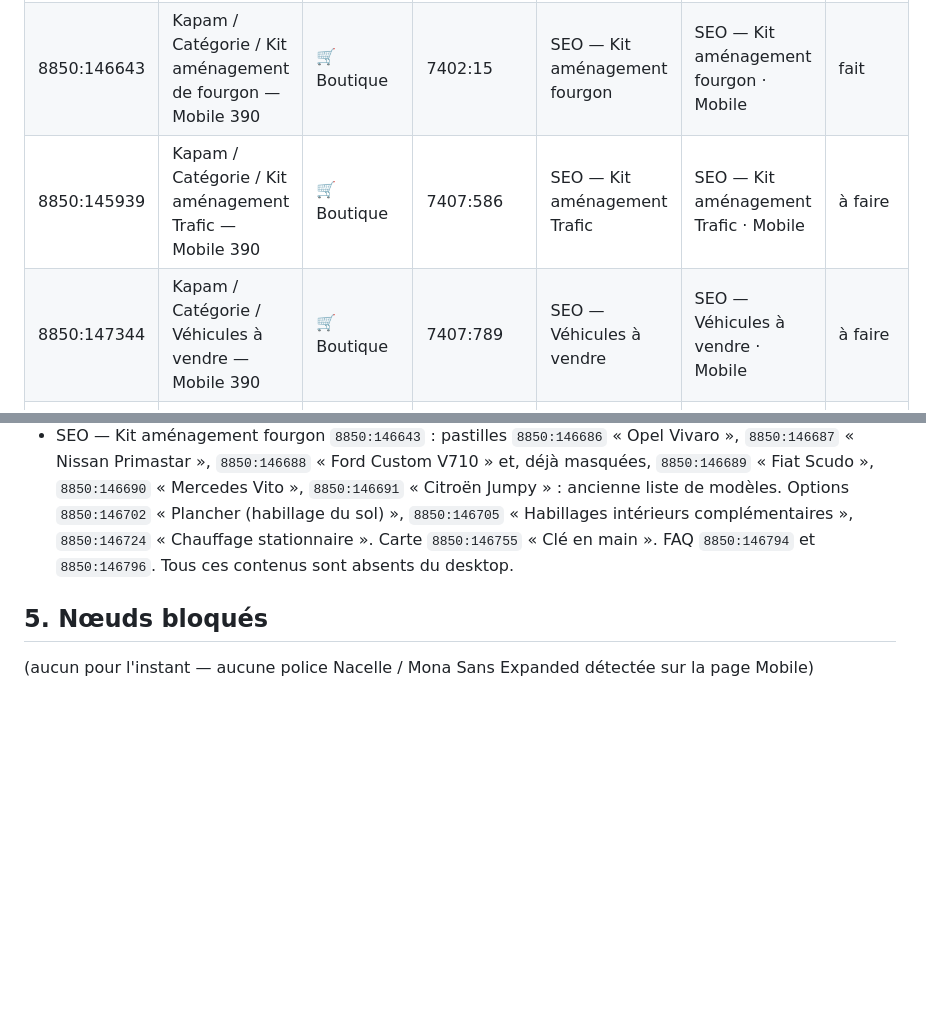
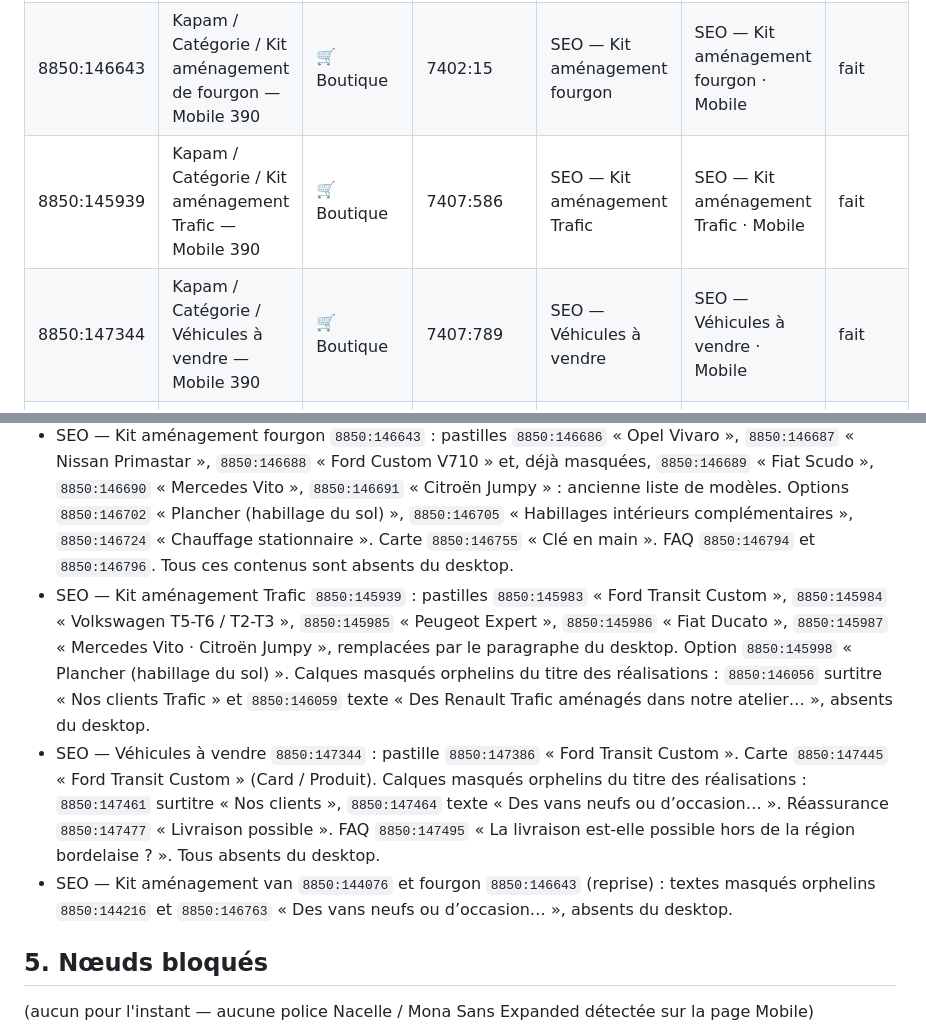
Before and after one commit to thomasbonometti/augrandjardin, a Markdown page: mobile-progress.md, 2 parts joined by grey strips. Drawn GitHub-style; blank space fills up the shorter version.

Commit message:
État : 04 · SEO Trafic et Véhicules à vendre alignés (phase 2)
Co-Authored-By: Claude Opus 5.5 <noreply@anthropic.com>
Claude-Session: https://claude.ai/code/session_01BwoRSfJ3GTe2dVHfj6Y1TE

```diff
--- a/mobile-progress.md
+++ b/mobile-progress.md
@@ -91,8 +91,8 @@ Statuts possibles : à faire · en cours · fait · bloqué · à revoir Thomas
 |---|---|---|---|---|---|---|
 | 8850:144076 | Kapam / Catégorie — Kit aménagement van — Mobile 390 | 🛒 Boutique | 7008:11154 | SEO — Kit aménagement van | SEO — Kit aménagement van · Mobile | fait |
 | 8850:146643 | Kapam / Catégorie / Kit aménagement de fourgon — Mobile 390 | 🛒 Boutique | 7402:15 | SEO — Kit aménagement fourgon | SEO — Kit aménagement fourgon · Mobile | fait |
-| 8850:145939 | Kapam / Catégorie / Kit aménagement Trafic — Mobile 390 | 🛒 Boutique | 7407:586 | SEO — Kit aménagement Trafic | SEO — Kit aménagement Trafic · Mobile | à faire |
-| 8850:147344 | Kapam / Catégorie / Véhicules à vendre — Mobile 390 | 🛒 Boutique | 7407:789 | SEO — Véhicules à vendre | SEO — Véhicules à vendre · Mobile | à faire |
+| 8850:145939 | Kapam / Catégorie / Kit aménagement Trafic — Mobile 390 | 🛒 Boutique | 7407:586 | SEO — Kit aménagement Trafic | SEO — Kit aménagement Trafic · Mobile | fait |
+| 8850:147344 | Kapam / Catégorie / Véhicules à vendre — Mobile 390 | 🛒 Boutique | 7407:789 | SEO — Véhicules à vendre | SEO — Véhicules à vendre · Mobile | fait |
 | 8850:136229 | Kapam / Landing / LP Bordeaux — Mobile 390 | 🎯 Landing | 7407:18100 | SEO — Bordeaux (landing locale) | SEO — Bordeaux (landing locale) · Mobile | à faire |
 
 ### 08 · Contenus (desktop `7624:4154` · section mobile `8850:133164`)
@@ -295,6 +297,9 @@ Sections vidées par le regroupement (conteneurs seuls, aucun écran) : `8850:14
 - Aménagements — Offres `8850:140342` : `8850:140399`, `8850:140409`, `8850:140417` « Higher Price » (textes masqués 2 190 €, 2 690 €, 2 990 €) et `8850:140400` « Current View Indicator » (« Actuellement à l'écran », masqué), dans l'en-tête du comparatif. Ces 4 calques sont absents du desktop.
 - SEO — Kit aménagement van `8850:144076` : `8850:144213` surtitre masqué « Boutique · Véhicules à vendre » dans le titre des réalisations, absent du desktop.
 - SEO — Kit aménagement fourgon `8850:146643` : pastilles `8850:146686` « Opel Vivaro », `8850:146687` « Nissan Primastar », `8850:146688` « Ford Custom V710 » et, déjà masquées, `8850:146689` « Fiat Scudo », `8850:146690` « Mercedes Vito », `8850:146691` « Citroën Jumpy » : ancienne liste de modèles. Options `8850:146702` « Plancher (habillage du sol) », `8850:146705` « Habillages intérieurs complémentaires », `8850:146724` « Chauffage stationnaire ». Carte `8850:146755` « Clé en main ». FAQ `8850:146794` et `8850:146796`. Tous ces contenus sont absents du desktop.
+- SEO — Kit aménagement Trafic `8850:145939` : pastilles `8850:145983` « Ford Transit Custom », `8850:145984` « Volkswagen T5-T6 / T2-T3 », `8850:145985` « Peugeot Expert », `8850:145986` « Fiat Ducato », `8850:145987` « Mercedes Vito · Citroën Jumpy », remplacées par le paragraphe du desktop. Option `8850:145998` « Plancher (habillage du sol) ». Calques masqués orphelins du titre des réalisations : `8850:146056` surtitre « Nos clients Trafic » et `8850:146059` texte « Des Renault Trafic aménagés dans notre atelier… », absents du desktop.
+- SEO — Véhicules à vendre `8850:147344` : pastille `8850:147386` « Ford Transit Custom ». Carte `8850:147445` « Ford Transit Custom » (Card / Produit). Calques masqués orphelins du titre des réalisations : `8850:147461` surtitre « Nos clients », `8850:147464` texte « Des vans neufs ou d’occasion… ». Réassurance `8850:147477` « Livraison possible ». FAQ `8850:147495` « La livraison est-elle possible hors de la région bordelaise ? ». Tous absents du desktop.
+- SEO — Kit aménagement van `8850:144076` et fourgon `8850:146643` (reprise) : textes masqués orphelins `8850:144216` et `8850:146763` « Des vans neufs ou d’occasion… », absents du desktop.
 
 ## 5. Nœuds bloqués
 
```
Also changed, not shown: other parts of mobile-progress.md (+2 -0 lines).
